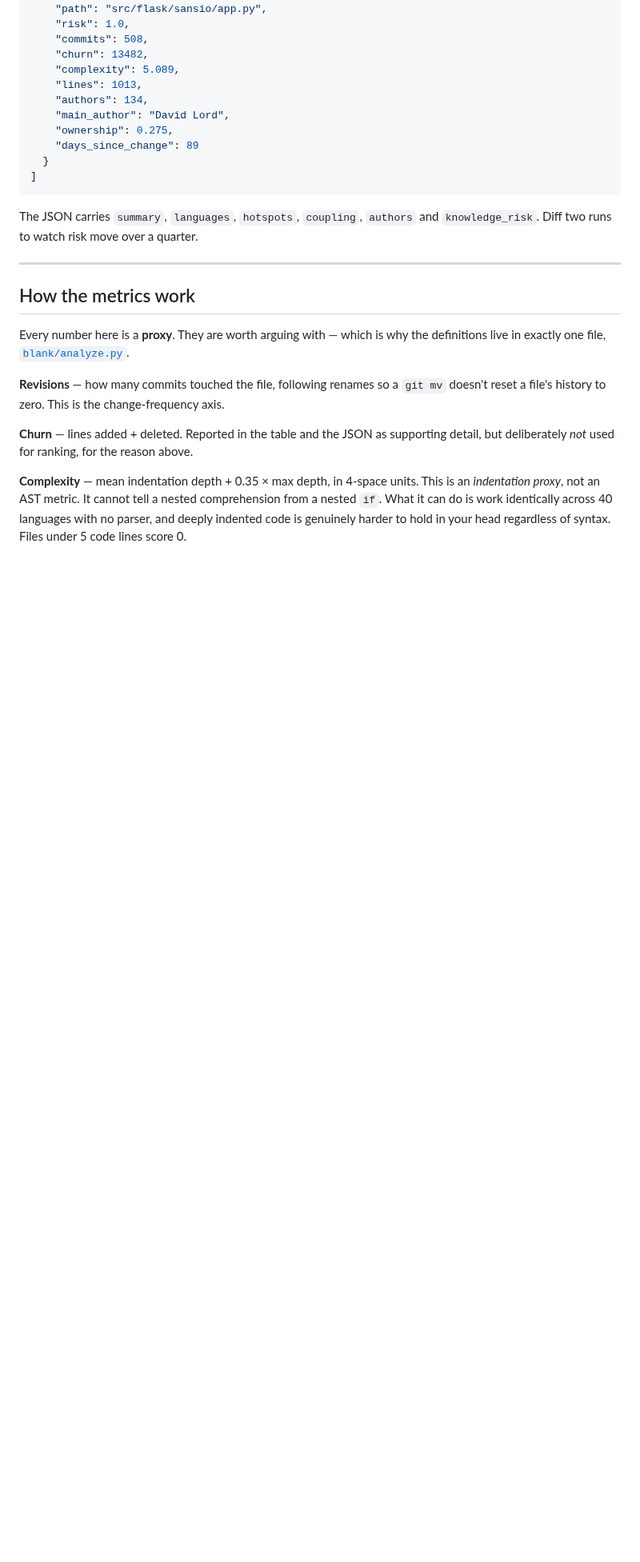
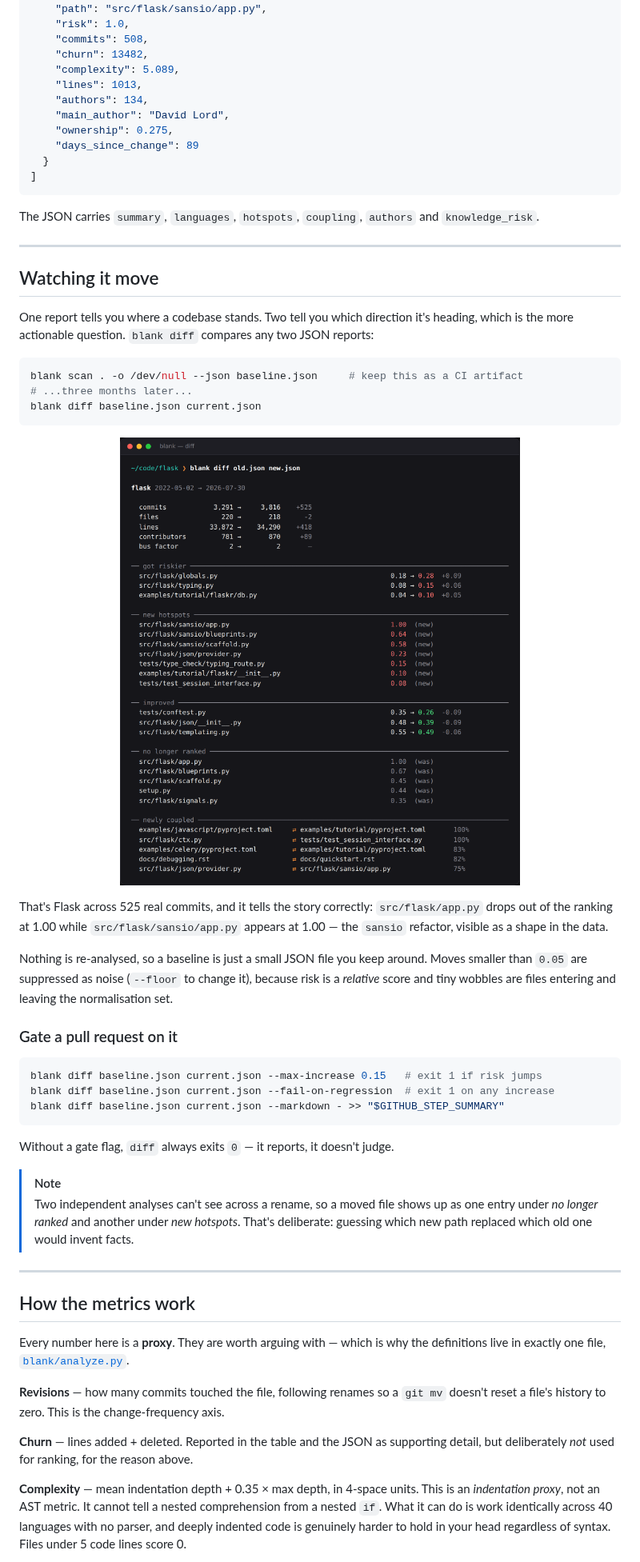
Before and after one commit to nikhilcherry/blank, a Markdown page: README.md, the part around one of its changes. Shown at 80% size. Rendered like a GitHub page; pictures changed too: docs/img/terminal-diff.png (added); blank space fills up the shorter version.

````diff
--- a/README.md
+++ b/README.md
@@ -303,7 +305,47 @@ blank scan . -o /dev/null --json - | jq '.hotspots[:3]'
 ```
 
 The JSON carries `summary`, `languages`, `hotspots`, `coupling`, `authors` and
-`knowledge_risk`. Diff two runs to watch risk move over a quarter.
+`knowledge_risk`.
+
+---
+
+## Watching it move
+
+One report tells you where a codebase stands. Two tell you which direction it's heading,
+which is the more actionable question. `blank diff` compares any two JSON reports:
+
+```bash
+blank scan . -o /dev/null --json baseline.json     # keep this as a CI artifact
+# ...three months later...
+blank diff baseline.json current.json
+```
+
+<p align="center">
+  <img src="docs/img/terminal-diff.png" alt="blank diff output showing summary deltas, files that got riskier, new hotspots, improved files, files no longer ranked, and newly coupled pairs" width="92%">
+</p>
+
+That's Flask across 525 real commits, and it tells the story correctly: `src/flask/app.py`
+drops out of the ranking at 1.00 while `src/flask/sansio/app.py` appears at 1.00 — the
+`sansio` refactor, visible as a shape in the data.
+
+Nothing is re-analysed, so a baseline is just a small JSON file you keep around. Moves
+smaller than `0.05` are suppressed as noise (`--floor` to change it), because risk is a
+*relative* score and tiny wobbles are files entering and leaving the normalisation set.
+
+### Gate a pull request on it
+
+```bash
+blank diff baseline.json current.json --max-increase 0.15   # exit 1 if risk jumps
+blank diff baseline.json current.json --fail-on-regression  # exit 1 on any increase
+blank diff baseline.json current.json --markdown - >> "$GITHUB_STEP_SUMMARY"
+```
+
+Without a gate flag, `diff` always exits `0` — it reports, it doesn't judge.
+
+> [!NOTE]
+> Two independent analyses can't see across a rename, so a moved file shows up as one
+> entry under *no longer ranked* and another under *new hotspots*. That's deliberate:
+> guessing which new path replaced which old one would invent facts.
 
 ---
 
````
Also changed, not shown: other parts of README.md (+4 -1 lines), 5 other files.
